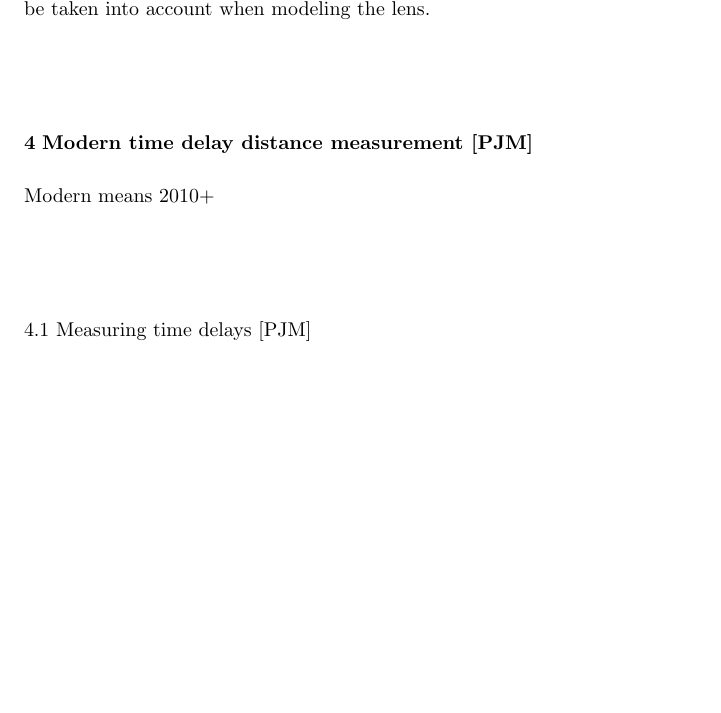
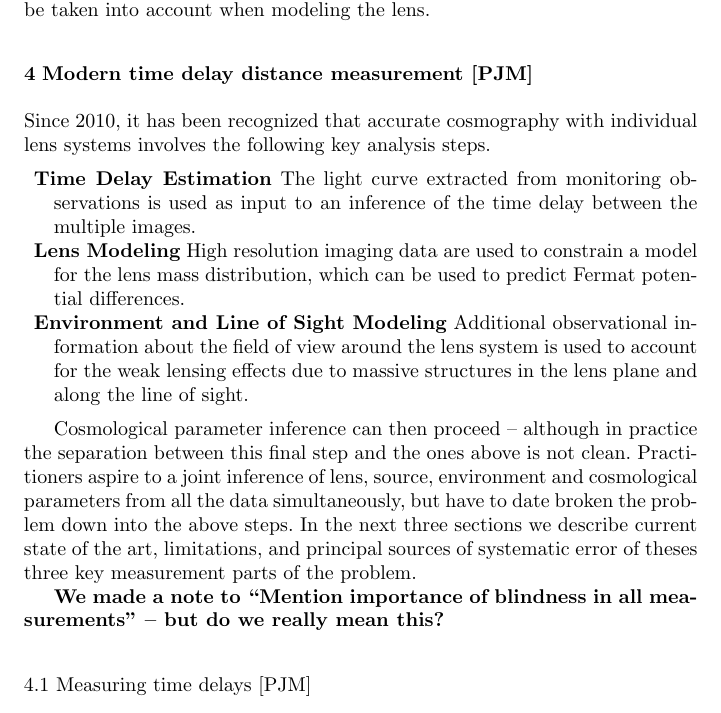
Before and after one commit to tommasotreu/AARV, a LaTeX paper (TM16.tex, which reads measurement.tex): part of page 8 of 10, cut so that both start at the same text, the shorter picture padded with empty space. Compiled offline with pdfLaTeX.

Commit message:
Preamble about measurement #13

```diff
--- a/TM16.tex
+++ b/TM16.tex
@@ -166,13 +154,7 @@ larger lens samples in the near future.
 \section{Modern time delay distance measurement [PJM]}
 \label{sec:measurement}
 
-%Outline key analysis steps.
-
-%Next three sections will each describe current state of the art,
-%current limitations, and principal sources of systematic error
-%of the three key parts of the problem.
-
-Modern means 2010+
+\input{measurement}
 
 % % % % % % % % % % % % % % % % % % % % % % % % % % % % % % % % % % % %
 
--- /dev/null
+++ b/measurement.tex
@@ -0,0 +1,27 @@
+Since 2010, it has been recognized that accurate cosmography with
+individual lens systems involves the following key analysis steps.
+
+\begin{description}
+    \item{\bf Time Delay Estimation} The light curve extracted from
+    monitoring observations is used as input to an inference of the
+    time delay between the multiple images.
+    \item{\bf Lens Modeling} High resolution imaging data are used to
+    constrain a model for the lens mass distribution, which can be used
+    to predict Fermat potential differences.
+    \item{\bf Environment and Line of Sight Modeling} Additional observational
+    information about the field of view around the lens system is used
+    to account for the weak lensing effects due to massive structures in
+    the lens plane and along the line of sight.
+\end{description}
+
+Cosmological parameter inference can then proceed -- although in
+practice the  separation between this final step and the ones above is
+not clean. Practitioners aspire to a joint inference of lens, source,
+environment and cosmological parameters from all the data
+simultaneously, but have to date broken the problem down  into the above
+steps. In the next three sections we describe current state of the art,
+limitations, and principal sources of systematic error of theses three
+key measurement parts of the problem.
+
+{\bf We made a note to ``Mention importance of blindness in all
+measurements'' -- but do we really mean this?}
```
Also changed, not shown: TM16.tex (12 more changed lines).
